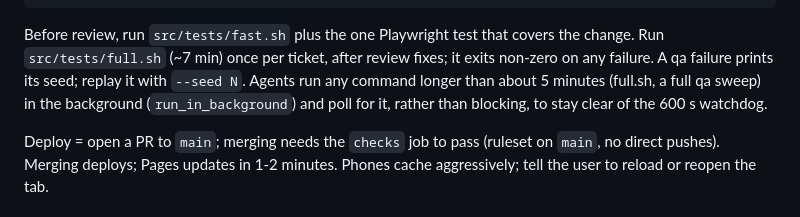
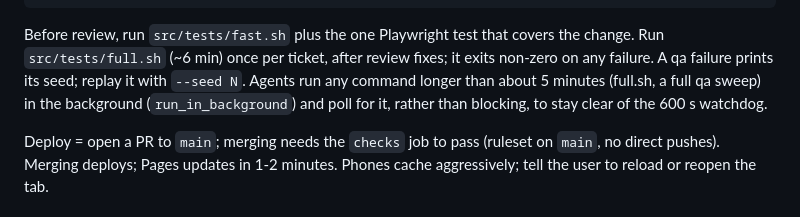
Before and after one commit to xSzpo/volleyball_positions, a Markdown page: CLAUDE.md, the part around the change. GitHub-like rendering.

Commit message:
Note the full.sh time after the anim split

````diff
--- a/CLAUDE.md
+++ b/CLAUDE.md
@@ -77,7 +77,7 @@ python src/tests/match_test.py        # solo scoring and set call check (~16 min
 python src/tests/qa.py m && python src/tests/qa.py d   # slow (~2 min each); expect "TOTAL FAILURES: 0"; --all-combos plays all 15 match step combos
 ```
 
-Before review, run `src/tests/fast.sh` plus the one Playwright test that covers the change. Run `src/tests/full.sh` (~7 min) once per ticket, after review fixes; it exits non-zero on any failure. A qa failure prints its seed; replay it with `--seed N`. Agents run any command longer than about 5 minutes (full.sh, a full qa sweep) in the background (`run_in_background`) and poll for it, rather than blocking, to stay clear of the 600 s watchdog.
+Before review, run `src/tests/fast.sh` plus the one Playwright test that covers the change. Run `src/tests/full.sh` (~6 min) once per ticket, after review fixes; it exits non-zero on any failure. A qa failure prints its seed; replay it with `--seed N`. Agents run any command longer than about 5 minutes (full.sh, a full qa sweep) in the background (`run_in_background`) and poll for it, rather than blocking, to stay clear of the 600 s watchdog.
 
 Deploy = open a PR to `main`; merging needs the `checks` job to pass (ruleset on `main`, no direct pushes). Merging deploys; Pages updates in 1-2 minutes. Phones cache aggressively; tell the user to reload or reopen the tab.
 
````
